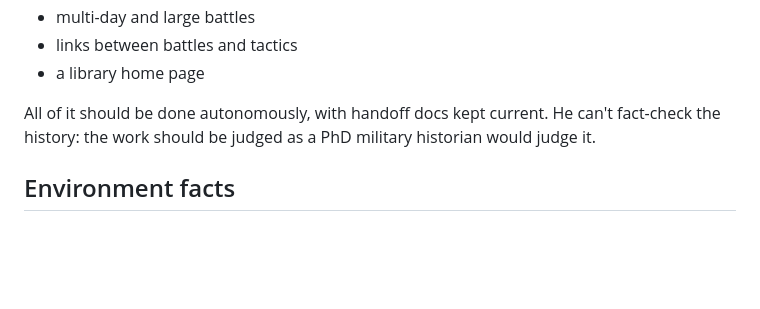
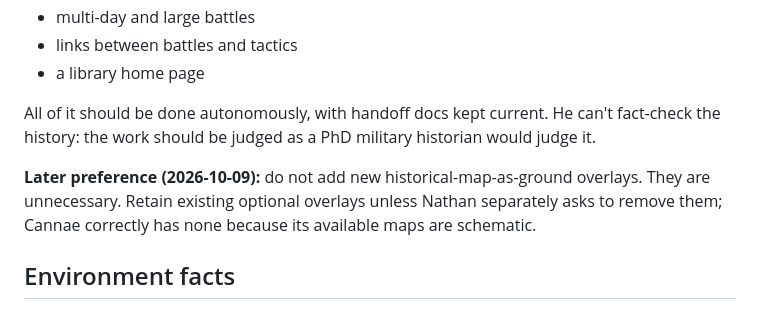
Before and after one commit to nathanpljohnson/battle-atlas, a Markdown page: HANDOFF.md, the part around the change. Rendered like a GitHub page; blank space fills up the shorter version.

Commit message:
docs: record map overlay preference

```diff
--- a/HANDOFF.md
+++ b/HANDOFF.md
@@ -33,6 +33,8 @@ Rebuild Rossbach the Austerlitz way, and make moves feel realistic:
 
 All of it should be done autonomously, with handoff docs kept current. He can't fact-check the history: the work should be judged as a PhD military historian would judge it.
 
+**Later preference (2026-10-09):** do not add new historical-map-as-ground overlays. They are unnecessary. Retain existing optional overlays unless Nathan separately asks to remove them; Cannae correctly has none because its available maps are schematic.
+
 ## Environment facts
 - Python 3.13 with numpy and Pillow, but **no scipy**. Python's SSL certificates are broken, so all network calls go through `curl` via `subprocess`. Don't install packages without asking.
 - Preview server `battle-library` in `~/.claude/launch.json` serves `dist/` on port 8791; open `/preview.html#<id>`.
```
